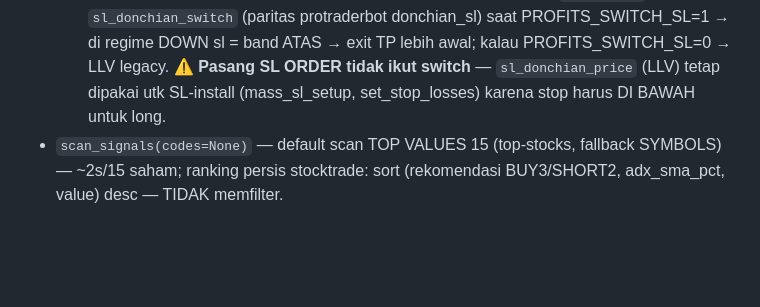
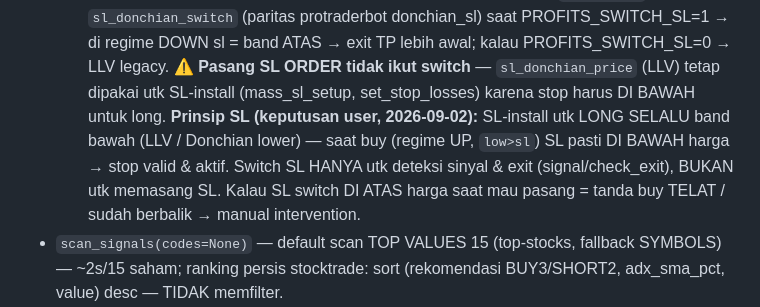
Before and after one commit to satriyopranoto/profitsbot, a Markdown page: AGENTS.md, the part around the change. Drawn GitHub-style; blank space fills up the shorter version.

Commit message:
docs: prinsip SL (user) — SL-install long selalu LLV/band bawah; switch hanya utk sinyal/check_exit

```diff
--- a/AGENTS.md
+++ b/AGENTS.md
@@ -222,7 +222,11 @@ Payload createOrder (TERVERIFIKASI LIVE 2026-08-12):
       `sl_donchian_switch` (paritas protraderbot donchian_sl) saat PROFITS_SWITCH_SL=1 → di
       regime DOWN sl = band ATAS → exit TP lebih awal; kalau PROFITS_SWITCH_SL=0 → LLV legacy.
       ⚠️ **Pasang SL ORDER tidak ikut switch** — `sl_donchian_price` (LLV) tetap dipakai utk
-      SL-install (mass_sl_setup, set_stop_losses) karena stop harus DI BAWAH untuk long.
+            SL-install (mass_sl_setup, set_stop_losses) karena stop harus DI BAWAH untuk long.
+        **Prinsip SL (keputusan user, 2026-09-02):** SL-install utk LONG SELALU band bawah (LLV /
+        Donchian lower) — saat buy (regime UP, `low>sl`) SL pasti DI BAWAH harga → stop valid & aktif.
+        Switch SL HANYA utk deteksi sinyal & exit (signal/check_exit), BUKAN utk memasang SL. Kalau SL
+        switch DI ATAS harga saat mau pasang = tanda buy TELAT / sudah berbalik → manual intervention.
 - `scan_signals(codes=None)` — default scan TOP VALUES 15 (top-stocks, fallback SYMBOLS) — ~2s/15 saham;
   ranking persis stocktrade: sort (rekomendasi BUY3/SHORT2, adx_sma_pct, value) desc — TIDAK memfilter.
 - `execute_signals(results, min_score=1, live=False)` — BUY: syarat uptrend kuat (adx_sma_pct>=35,
```
